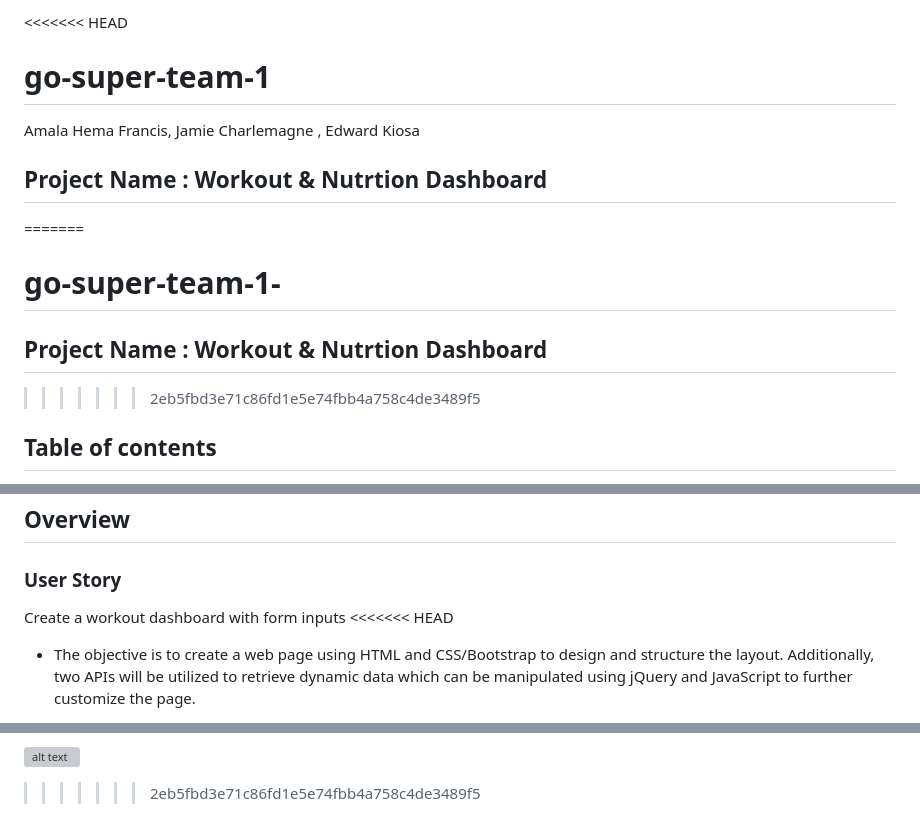
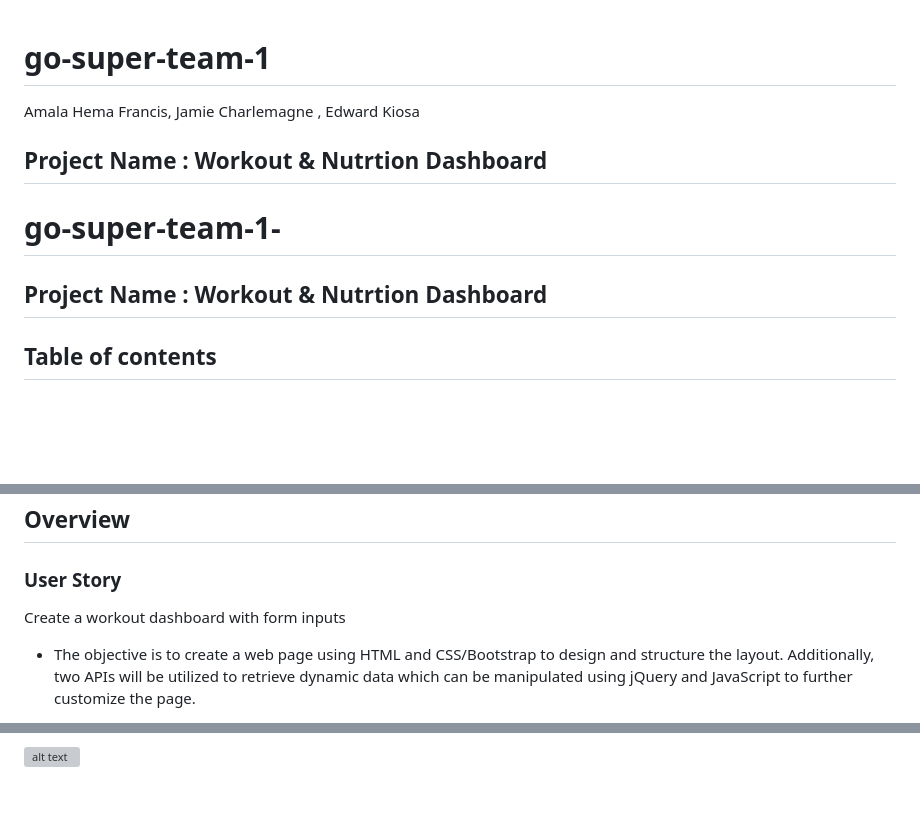
Before and after one commit to jamiec1077/go-super-team-1-, a Markdown page: README.md, 3 parts joined by grey strips. Rendered like a GitHub page; blank space fills up the shorter version; grey boxes are pictures that could not be loaded.

```diff
--- a/README.md
+++ b/README.md
@@ -1,14 +1,11 @@
-<<<<<<< HEAD
 # go-super-team-1
 
 Amala Hema Francis, Jamie Charlemagne , Edward Kiosa
 
 ## Project Name : Workout & Nutrtion Dashboard
 
-=======
 # go-super-team-1-
 ## Project Name : Workout & Nutrtion Dashboard
->>>>>>> 2eb5fbd3e71c86fd1e5e74fbb4a758c4de3489f5
 ## Table of contents
 - Overview
     - User Story
@@ -21,7 +18,6 @@ Amala Hema Francis, Jamie Charlemagne , Edward Kiosa
 ## Overview
 ### User Story
 Create a workout dashboard with form inputs
-<<<<<<< HEAD
 
   - The objective is to create a web page using HTML and CSS/Bootstrap to design and structure the layout. Additionally, two APIs will be utilized to retrieve dynamic data which can be manipulated using jQuery and JavaScript to further customize the page.
 
@@ -90,4 +85,3 @@ first project to test our skills . Contribute to jamiec1077/go-super-team-1- dev
 ![Alt text](assets/images/workout___nutrition_dashboard.png)
 
 ![alt text](workout___nutrition_dashboard.png)
->>>>>>> 2eb5fbd3e71c86fd1e5e74fbb4a758c4de3489f5
```
Also changed, not shown: other parts of README.md (+0 -1 lines).
